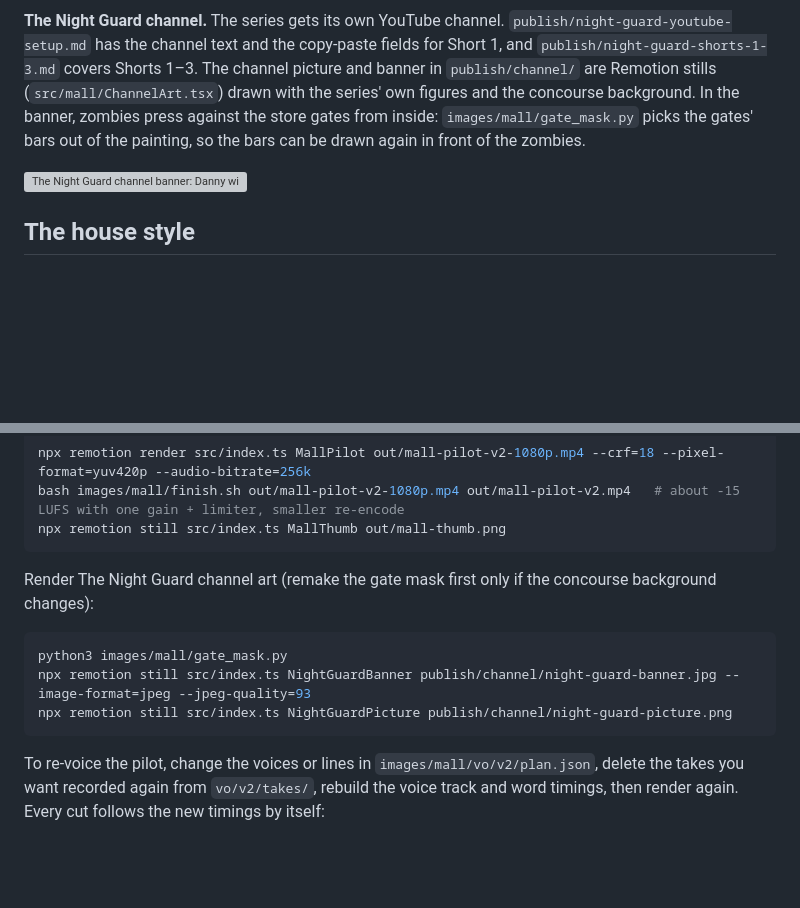
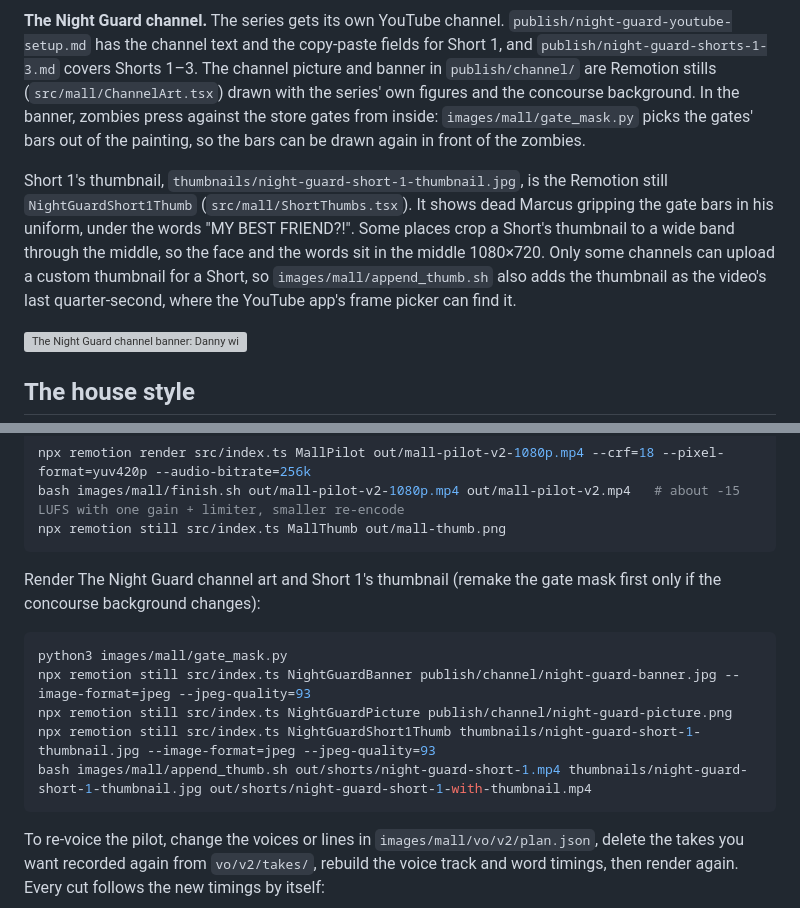
Before and after one commit to KrisWemet/YT-2D, a Markdown page: README.md, 2 parts joined by grey strips. GitHub-like rendering; blank space fills up the shorter version; grey boxes are pictures that could not be loaded.

````diff
--- a/README.md
+++ b/README.md
@@ -106,6 +106,8 @@ The upload details are in `publish/mall-pilot-upload.md` and the thumbnail is `t
 
 **The Night Guard channel.** The series gets its own YouTube channel. `publish/night-guard-youtube-setup.md` has the channel text and the copy-paste fields for Short 1, and `publish/night-guard-shorts-1-3.md` covers Shorts 1–3. The channel picture and banner in `publish/channel/` are Remotion stills (`src/mall/ChannelArt.tsx`) drawn with the series' own figures and the concourse background. In the banner, zombies press against the store gates from inside: `images/mall/gate_mask.py` picks the gates' bars out of the painting, so the bars can be drawn again in front of the zombies.
 
+Short 1's thumbnail, `thumbnails/night-guard-short-1-thumbnail.jpg`, is the Remotion still `NightGuardShort1Thumb` (`src/mall/ShortThumbs.tsx`). It shows dead Marcus gripping the gate bars in his uniform, under the words "MY BEST FRIEND?!". Some places crop a Short's thumbnail to a wide band through the middle, so the face and the words sit in the middle 1080×720. Only some channels can upload a custom thumbnail for a Short, so `images/mall/append_thumb.sh` also adds the thumbnail as the video's last quarter-second, where the YouTube app's frame picker can find it.
+
 ![The Night Guard channel banner: Danny with his flashlight in the dark mall concourse next to the title, zombies pressed against the store gates on both sides, Marcus in his uniform among them](publish/channel/night-guard-banner.jpg)
 
 ## The house style
@@ -187,12 +189,14 @@ bash images/mall/finish.sh out/mall-pilot-v2-1080p.mp4 out/mall-pilot-v2.mp4   #
 npx remotion still src/index.ts MallThumb out/mall-thumb.png
 ```
 
-Render The Night Guard channel art (remake the gate mask first only if the concourse background changes):
+Render The Night Guard channel art and Short 1's thumbnail (remake the gate mask first only if the concourse background changes):
 
 ```bash
 python3 images/mall/gate_mask.py
 npx remotion still src/index.ts NightGuardBanner publish/channel/night-guard-banner.jpg --image-format=jpeg --jpeg-quality=93
 npx remotion still src/index.ts NightGuardPicture publish/channel/night-guard-picture.png
+npx remotion still src/index.ts NightGuardShort1Thumb thumbnails/night-guard-short-1-thumbnail.jpg --image-format=jpeg --jpeg-quality=93
+bash images/mall/append_thumb.sh out/shorts/night-guard-short-1.mp4 thumbnails/night-guard-short-1-thumbnail.jpg out/shorts/night-guard-short-1-with-thumbnail.mp4
 ```
 
 To re-voice the pilot, change the voices or lines in `images/mall/vo/v2/plan.json`, delete the takes you want recorded again from `vo/v2/takes/`, rebuild the voice track and word timings, then render again. Every cut follows the new timings by itself:
````
Also changed, not shown: publish/night-guard-shorts-1-3.md (+1 -1 lines), publish/night-guard-youtube-setup.md (+5 -2 lines), thumbnails/night-guard-short-1-thumbnail.jpg (added), 3 other files.
